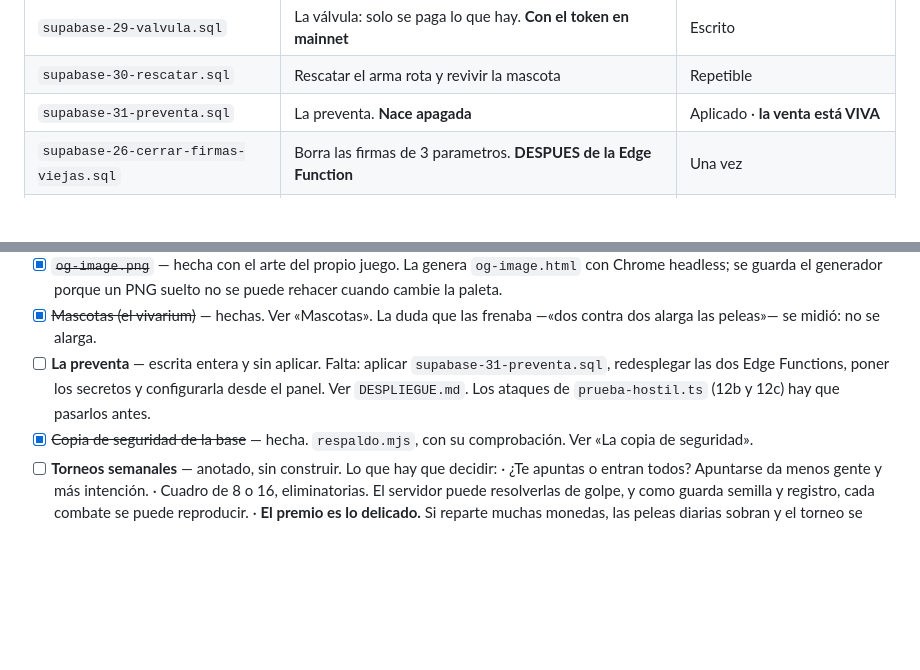
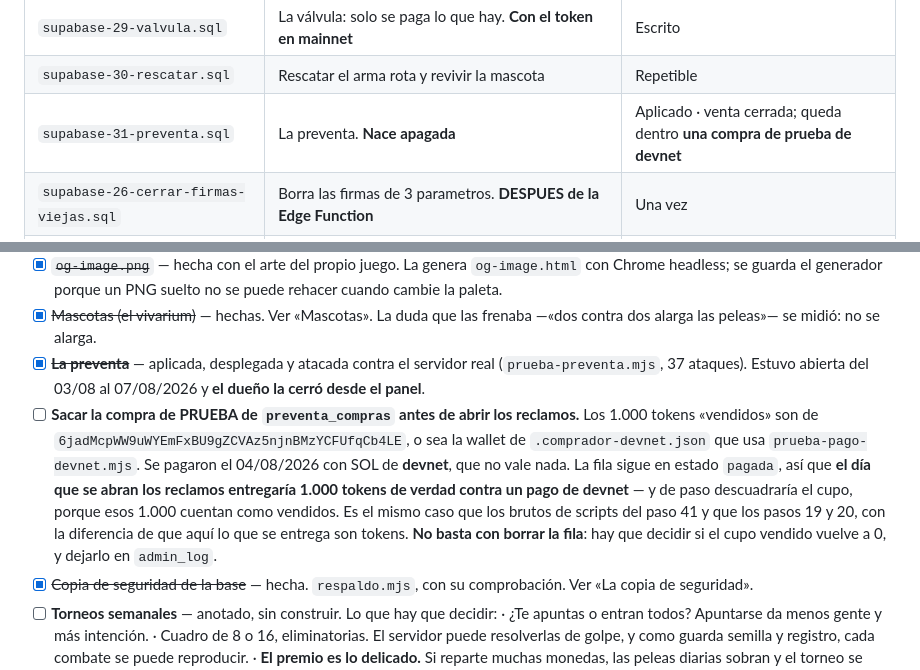
Before and after one commit to dentroytu/solbrute, a Markdown page: CLAUDE.md, 2 parts joined by grey strips. GitHub-like rendering; blank space fills up the shorter version.

Commit message:
La preventa se cierra, y lo unico vendido era una prueba de devnet
El dueño la apago desde el panel. Comprobado con pv_estado: activa false, y
la landing en «cerrada» se comporta — boton de comprar deshabilitado CON el
motivo escrito, el de reclamar oculto, y las cifras a la vista para quien
compro. Ningun boton muerto sin explicar.

Y los 1.000 tokens que figuraban como vendidos no son de nadie de fuera: la
direccion compradora es la de `.comprador-devnet.json`, o sea la wallet de
`prueba-pago-devnet.mjs`, y el pago es del 04/08 con SOL de devnet.

Eso no lo deja resuelto, lo cambia de sitio. La fila sigue en
`preventa_compras` como `pagada`, asi que el dia que se abran los reclamos
entregaria 1.000 tokens DE VERDAD contra un pago que no vale nada, y ademas
esos 1.000 siguen ocupando cupo. Es el mismo caso que los brutos de scripts
del paso 41 y que los pasos 19 y 20, con la diferencia de que aqui lo que
sale son tokens.

De paso, el pendiente de la preventa llevaba desfasado desde antes de esta
sesion: decia «escrita entera y sin aplicar» cuando ya se habia aplicado,
desplegado, atacado con 37 comprobaciones, abierto, vendido y cerrado.

Co-Authored-By: Claude Opus 5 <noreply@anthropic.com>

```diff
--- a/CLAUDE.md
+++ b/CLAUDE.md
@@ -62,7 +62,7 @@ experiencia y sube de nivel.
 | `supabase-28-cuadrar.sql` | Cuadra los libros tras el descuadre del panel. **Tras la Edge Function** | Una vez |
 | `supabase-29-valvula.sql` | La válvula: solo se paga lo que hay. **Con el token en mainnet** | Escrito |
 | `supabase-30-rescatar.sql` | Rescatar el arma rota y revivir la mascota | Repetible |
-| `supabase-31-preventa.sql` | La preventa. **Nace apagada** | Aplicado · **la venta está VIVA** |
+| `supabase-31-preventa.sql` | La preventa. **Nace apagada** | Aplicado · venta cerrada; queda dentro **una compra de prueba de devnet** |
 | `supabase-26-cerrar-firmas-viejas.sql` | Borra las firmas de 3 parametros. **DESPUES de la Edge Function** | Una vez |
 | `prueba-preventa.mjs` | Ataca la preventa **contra el servidor desplegado**. 33 ataques | Herramienta |
 | `prueba-pago-devnet.mjs` | Compra de verdad contra devnet: paga, cobra y no cobra dos veces | Herramienta |
@@ -2248,10 +2248,21 @@ dos lados.
       PNG suelto no se puede rehacer cuando cambie la paleta.
 - [x] ~~Mascotas (el vivarium)~~ — hechas. Ver «Mascotas». La duda que las
       frenaba —«dos contra dos alarga las peleas»— se midió: no se alarga.
-- [ ] **La preventa** — escrita entera y sin aplicar. Falta: aplicar
-      `supabase-31-preventa.sql`, redesplegar las dos Edge Functions, poner
-      los secretos y configurarla desde el panel. Ver `DESPLIEGUE.md`.
-      Los ataques de `prueba-hostil.ts` (12b y 12c) hay que pasarlos antes.
+- [x] ~~**La preventa**~~ — aplicada, desplegada y atacada contra el servidor
+      real (`prueba-preventa.mjs`, 37 ataques). Estuvo abierta del 03/08 al
+      07/08/2026 y **el dueño la cerró desde el panel**.
+- [ ] **Sacar la compra de PRUEBA de `preventa_compras` antes de abrir los
+      reclamos.** Los 1.000 tokens «vendidos» son de
+      `6jadMcpWW9uWYEmFxBU9gZCVAz5njnBMzYCFUfqCb4LE`, o sea la wallet de
+      `.comprador-devnet.json` que usa `prueba-pago-devnet.mjs`. Se pagaron el
+      04/08/2026 con SOL de **devnet**, que no vale nada.
+      La fila sigue en estado `pagada`, así que **el día que se abran los
+      reclamos entregaría 1.000 tokens de verdad contra un pago de devnet** —
+      y de paso descuadraría el cupo, porque esos 1.000 cuentan como vendidos.
+      Es el mismo caso que los brutos de scripts del paso 41 y que los pasos 19
+      y 20, con la diferencia de que aquí lo que se entrega son tokens.
+      **No basta con borrar la fila**: hay que decidir si el cupo vendido
+      vuelve a 0, y dejarlo en `admin_log`.
 - [x] ~~Copia de seguridad de la base~~ — hecha. `respaldo.mjs`, con su
       comprobación. Ver «La copia de seguridad».
 - [ ] **Torneos semanales** — anotado, sin construir. Lo que hay que decidir:
```
